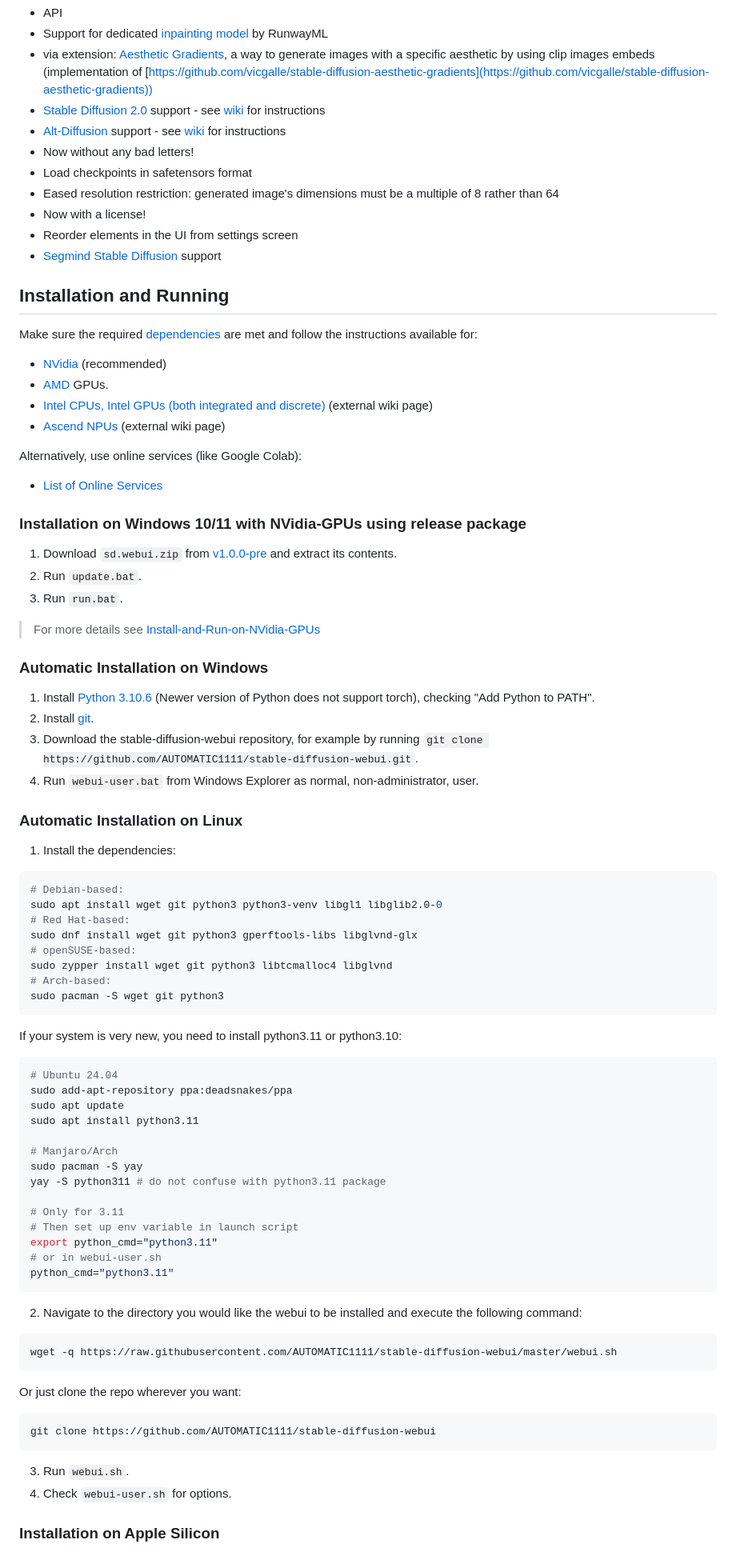
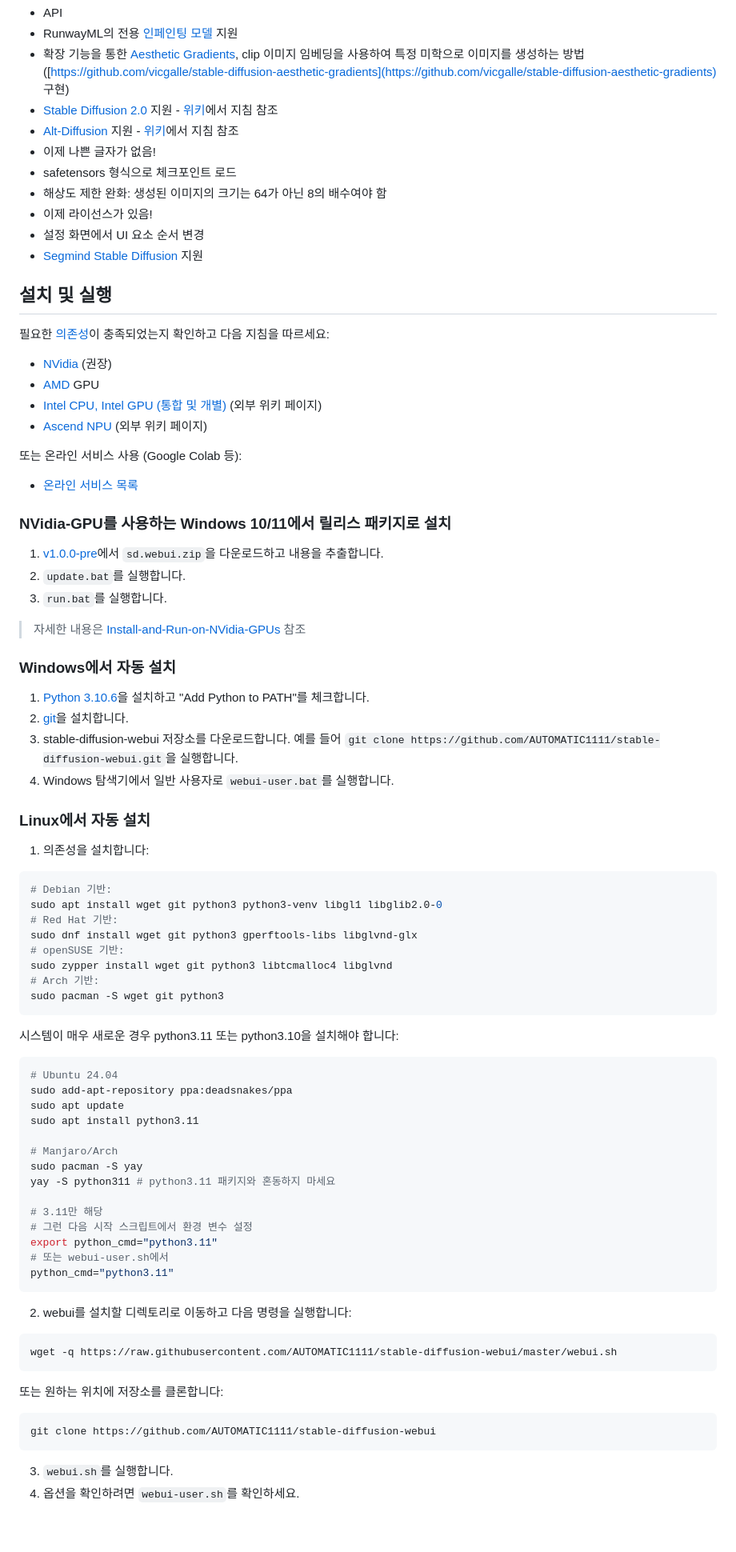
Before and after one commit to leeyonghe/stable-diffusion-webui-docker, a Markdown page: README.md, the part around the change printed below. Shown: that part at 80% size. GitHub-like rendering; blank space fills up the shorter version.

Commit message:
docs: README.md 한글화

````diff
--- a/README.md
+++ b/README.md
@@ -84,51 +84,51 @@ A web interface for Stable Diffusion, implemented using Gradio library.
 - API
-- Support for dedicated [inpainting model](https://github.com/runwayml/stable-diffusion#inpainting-with-stable-diffusion) by RunwayML
-- via extension: [Aesthetic Gradients](https://github.com/AUTOMATIC1111/stable-diffusion-webui-aesthetic-gradients), a way to generate images with a specific aesthetic by using clip images embeds (implementation of [https://github.com/vicgalle/stable-diffusion-aesthetic-gradients](https://github.com/vicgalle/stable-diffusion-aesthetic-gradients))
-- [Stable Diffusion 2.0](https://github.com/Stability-AI/stablediffusion) support - see [wiki](https://github.com/AUTOMATIC1111/stable-diffusion-webui/wiki/Features#stable-diffusion-20) for instructions
-- [Alt-Diffusion](https://arxiv.org/abs/2211.06679) support - see [wiki](https://github.com/AUTOMATIC1111/stable-diffusion-webui/wiki/Features#alt-diffusion) for instructions
-- Now without any bad letters!
-- Load checkpoints in safetensors format
-- Eased resolution restriction: generated image's dimensions must be a multiple of 8 rather than 64
-- Now with a license!
-- Reorder elements in the UI from settings screen
-- [Segmind Stable Diffusion](https://huggingface.co/segmind/SSD-1B) support
+- RunwayML의 전용 [인페인팅 모델](https://github.com/runwayml/stable-diffusion#inpainting-with-stable-diffusion) 지원
+- 확장 기능을 통한 [Aesthetic Gradients](https://github.com/AUTOMATIC1111/stable-diffusion-webui-aesthetic-gradients), clip 이미지 임베딩을 사용하여 특정 미학으로 이미지를 생성하는 방법 ([https://github.com/vicgalle/stable-diffusion-aesthetic-gradients](https://github.com/vicgalle/stable-diffusion-aesthetic-gradients) 구현)
+- [Stable Diffusion 2.0](https://github.com/Stability-AI/stablediffusion) 지원 - [위키](https://github.com/AUTOMATIC1111/stable-diffusion-webui/wiki/Features#stable-diffusion-20)에서 지침 참조
+- [Alt-Diffusion](https://arxiv.org/abs/2211.06679) 지원 - [위키](https://github.com/AUTOMATIC1111/stable-diffusion-webui/wiki/Features#alt-diffusion)에서 지침 참조
+- 이제 나쁜 글자가 없음!
+- safetensors 형식으로 체크포인트 로드
+- 해상도 제한 완화: 생성된 이미지의 크기는 64가 아닌 8의 배수여야 함
+- 이제 라이선스가 있음!
+- 설정 화면에서 UI 요소 순서 변경
+- [Segmind Stable Diffusion](https://huggingface.co/segmind/SSD-1B) 지원
 
-## Installation and Running
-Make sure the required [dependencies](https://github.com/AUTOMATIC1111/stable-diffusion-webui/wiki/Dependencies) are met and follow the instructions available for:
-- [NVidia](https://github.com/AUTOMATIC1111/stable-diffusion-webui/wiki/Install-and-Run-on-NVidia-GPUs) (recommended)
-- [AMD](https://github.com/AUTOMATIC1111/stable-diffusion-webui/wiki/Install-and-Run-on-AMD-GPUs) GPUs.
-- [Intel CPUs, Intel GPUs (both integrated and discrete)](https://github.com/openvinotoolkit/stable-diffusion-webui/wiki/Installation-on-Intel-Silicon) (external wiki page)
-- [Ascend NPUs](https://github.com/wangshuai09/stable-diffusion-webui/wiki/Install-and-run-on-Ascend-NPUs) (external wiki page)
+## 설치 및 실행
+필요한 [의존성](https://github.com/AUTOMATIC1111/stable-diffusion-webui/wiki/Dependencies)이 충족되었는지 확인하고 다음 지침을 따르세요:
+- [NVidia](https://github.com/AUTOMATIC1111/stable-diffusion-webui/wiki/Install-and-Run-on-NVidia-GPUs) (권장)
+- [AMD](https://github.com/AUTOMATIC1111/stable-diffusion-webui/wiki/Install-and-Run-on-AMD-GPUs) GPU
+- [Intel CPU, Intel GPU (통합 및 개별)](https://github.com/openvinotoolkit/stable-diffusion-webui/wiki/Installation-on-Intel-Silicon) (외부 위키 페이지)
+- [Ascend NPU](https://github.com/wangshuai09/stable-diffusion-webui/wiki/Install-and-run-on-Ascend-NPUs) (외부 위키 페이지)
 
-Alternatively, use online services (like Google Colab):
+또는 온라인 서비스 사용 (Google Colab 등):
 
-- [List of Online Services](https://github.com/AUTOMATIC1111/stable-diffusion-webui/wiki/Online-Services)
+- [온라인 서비스 목록](https://github.com/AUTOMATIC1111/stable-diffusion-webui/wiki/Online-Services)
 
-### Installation on Windows 10/11 with NVidia-GPUs using release package
-1. Download `sd.webui.zip` from [v1.0.0-pre](https://github.com/AUTOMATIC1111/stable-diffusion-webui/releases/tag/v1.0.0-pre) and extract its contents.
-2. Run `update.bat`.
-3. Run `run.bat`.
-> For more details see [Install-and-Run-on-NVidia-GPUs](https://github.com/AUTOMATIC1111/stable-diffusion-webui/wiki/Install-and-Run-on-NVidia-GPUs)
+### NVidia-GPU를 사용하는 Windows 10/11에서 릴리스 패키지로 설치
+1. [v1.0.0-pre](https://github.com/AUTOMATIC1111/stable-diffusion-webui/releases/tag/v1.0.0-pre)에서 `sd.webui.zip`을 다운로드하고 내용을 추출합니다.
+2. `update.bat`를 실행합니다.
+3. `run.bat`를 실행합니다.
+> 자세한 내용은 [Install-and-Run-on-NVidia-GPUs](https://github.com/AUTOMATIC1111/stable-diffusion-webui/wiki/Install-and-Run-on-NVidia-GPUs) 참조
 
-### Automatic Installation on Windows
-1. Install [Python 3.10.6](https://www.python.org/downloads/release/python-3106/) (Newer version of Python does not support torch), checking "Add Python to PATH".
-2. Install [git](https://git-scm.com/download/win).
-3. Download the stable-diffusion-webui repository, for example by running `git clone https://github.com/AUTOMATIC1111/stable-diffusion-webui.git`.
-4. Run `webui-user.bat` from Windows Explorer as normal, non-administrator, user.
+### Windows에서 자동 설치
+1. [Python 3.10.6](https://www.python.org/downloads/release/python-3106/)을 설치하고 "Add Python to PATH"를 체크합니다.
+2. [git](https://git-scm.com/download/win)을 설치합니다.
+3. stable-diffusion-webui 저장소를 다운로드합니다. 예를 들어 `git clone https://github.com/AUTOMATIC1111/stable-diffusion-webui.git`을 실행합니다.
+4. Windows 탐색기에서 일반 사용자로 `webui-user.bat`를 실행합니다.
 
-### Automatic Installation on Linux
-1. Install the dependencies:
+### Linux에서 자동 설치
+1. 의존성을 설치합니다:
 ```bash
-# Debian-based:
+# Debian 기반:
 sudo apt install wget git python3 python3-venv libgl1 libglib2.0-0
-# Red Hat-based:
+# Red Hat 기반:
 sudo dnf install wget git python3 gperftools-libs libglvnd-glx
-# openSUSE-based:
+# openSUSE 기반:
 sudo zypper install wget git python3 libtcmalloc4 libglvnd
-# Arch-based:
+# Arch 기반:
 sudo pacman -S wget git python3
 ```
-If your system is very new, you need to install python3.11 or python3.10:
+시스템이 매우 새로운 경우 python3.11 또는 python3.10을 설치해야 합니다:
 ```bash
 # Ubuntu 24.04
 sudo add-apt-repository ppa:deadsnakes/ppa
@@ -137,24 +137,23 @@ sudo apt install python3.11
 
 # Manjaro/Arch
 sudo pacman -S yay
-yay -S python311 # do not confuse with python3.11 package
+yay -S python311 # python3.11 패키지와 혼동하지 마세요
 
-# Only for 3.11
-# Then set up env variable in launch script
+# 3.11만 해당
+# 그런 다음 시작 스크립트에서 환경 변수 설정
 export python_cmd="python3.11"
-# or in webui-user.sh
+# 또는 webui-user.sh에서
 python_cmd="python3.11"
 ```
-2. Navigate to the directory you would like the webui to be installed and execute the following command:
+2. webui를 설치할 디렉토리로 이동하고 다음 명령을 실행합니다:
 ```bash
 wget -q https://raw.githubusercontent.com/AUTOMATIC1111/stable-diffusion-webui/master/webui.sh
 ```
-Or just clone the repo wherever you want:
+또는 원하는 위치에 저장소를 클론합니다:
 ```bash
 git clone https://github.com/AUTOMATIC1111/stable-diffusion-webui
 ```
 
-3. Run `webui.sh`.
-4. Check `webui-user.sh` for options.
-### Installation on Apple Silicon
+3. `webui.sh`를 실행합니다.
+4. 옵션을 확인하려면 `webui-user.sh`를 확인하세요.
 
````
Also changed, not shown: other parts of README.md (+94 -95 lines).
